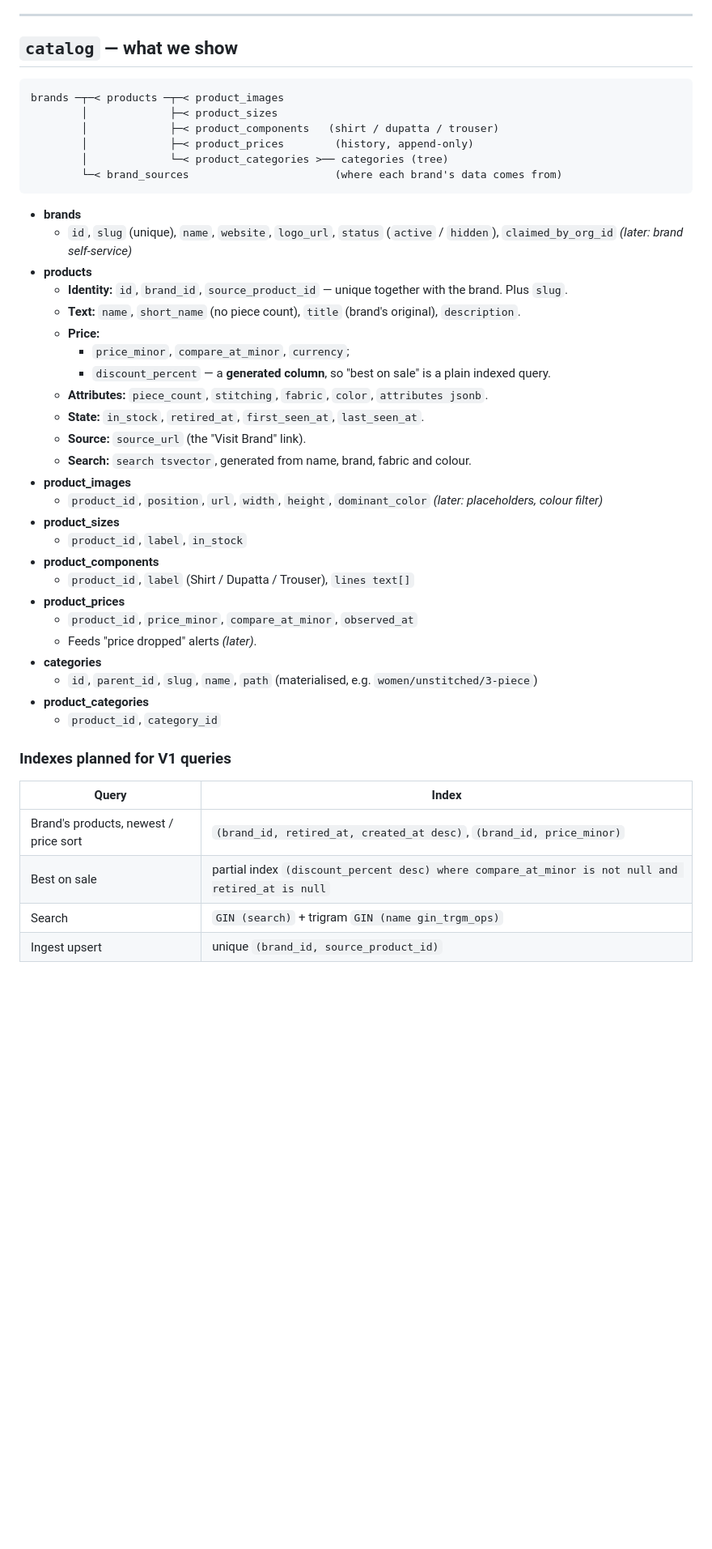
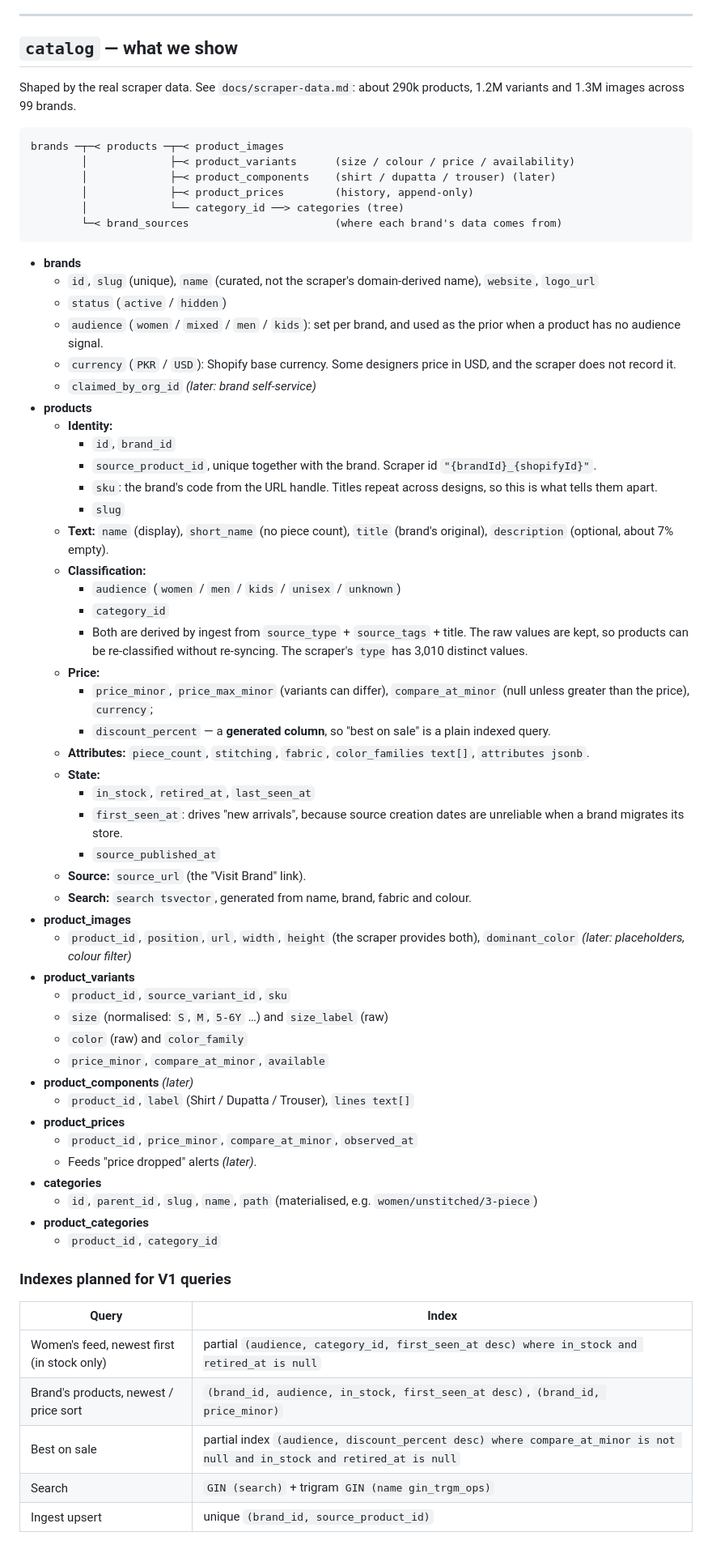
Before and after one commit to shaheem-khanzada/clothhub, a Markdown page: docs/data-model.md, the part around the change. Shown at 81% size. Drawn GitHub-style; blank space fills up the shorter version.

````diff
--- a/docs/data-model.md
+++ b/docs/data-model.md
@@ -58,32 +58,53 @@ here but are not created until their phase.
 
 ## `catalog` — what we show
 
+Shaped by the real scraper data. See `docs/scraper-data.md`: about 290k
+products, 1.2M variants and 1.3M images across 99 brands.
+
 ```
 brands ─┬─< products ─┬─< product_images
-        │             ├─< product_sizes
-        │             ├─< product_components   (shirt / dupatta / trouser)
+        │             ├─< product_variants      (size / colour / price / availability)
+        │             ├─< product_components    (shirt / dupatta / trouser) (later)
         │             ├─< product_prices        (history, append-only)
-        │             └─< product_categories >── categories (tree)
+        │             └── category_id ──> categories (tree)
         └─< brand_sources                       (where each brand's data comes from)
 ```
 
 - **brands**
-  - `id`, `slug` (unique), `name`, `website`, `logo_url`, `status` (`active` / `hidden`), `claimed_by_org_id` *(later: brand self-service)*
+  - `id`, `slug` (unique), `name` (curated, not the scraper's domain-derived name), `website`, `logo_url`
+  - `status` (`active` / `hidden`)
+  - `audience` (`women` / `mixed` / `men` / `kids`): set per brand, and used as the prior when a product has no audience signal.
+  - `currency` (`PKR` / `USD`): Shopify base currency. Some designers price in USD, and the scraper does not record it.
+  - `claimed_by_org_id` *(later: brand self-service)*
 - **products**
-  - **Identity:** `id`, `brand_id`, `source_product_id` — unique together with the brand. Plus `slug`.
-  - **Text:** `name`, `short_name` (no piece count), `title` (brand's original), `description`.
+  - **Identity:**
+    - `id`, `brand_id`
+    - `source_product_id`, unique together with the brand. Scraper id `"{brandId}_{shopifyId}"`.
+    - `sku`: the brand's code from the URL handle. Titles repeat across designs, so this is what tells them apart.
+    - `slug`
+  - **Text:** `name` (display), `short_name` (no piece count), `title` (brand's original), `description` (optional, about 7% empty).
+  - **Classification:**
+    - `audience` (`women` / `men` / `kids` / `unisex` / `unknown`)
+    - `category_id`
+    - Both are derived by ingest from `source_type` + `source_tags` + title. The raw values are kept, so products can be re-classified without re-syncing. The scraper's `type` has 3,010 distinct values.
   - **Price:**
-    - `price_minor`, `compare_at_minor`, `currency`;
+    - `price_minor`, `price_max_minor` (variants can differ), `compare_at_minor` (null unless greater than the price), `currency`;
     - `discount_percent` — a **generated column**, so "best on sale" is a plain indexed query.
-  - **Attributes:** `piece_count`, `stitching`, `fabric`, `color`, `attributes jsonb`.
-  - **State:** `in_stock`, `retired_at`, `first_seen_at`, `last_seen_at`.
+  - **Attributes:** `piece_count`, `stitching`, `fabric`, `color_families text[]`, `attributes jsonb`.
+  - **State:**
+    - `in_stock`, `retired_at`, `last_seen_at`
+    - `first_seen_at`: drives "new arrivals", because source creation dates are unreliable when a brand migrates its store.
+    - `source_published_at`
   - **Source:** `source_url` (the "Visit Brand" link).
   - **Search:** `search tsvector`, generated from name, brand, fabric and colour.
 - **product_images**
-  - `product_id`, `position`, `url`, `width`, `height`, `dominant_color` *(later: placeholders, colour filter)*
-- **product_sizes**
-  - `product_id`, `label`, `in_stock`
-- **product_components**
+  - `product_id`, `position`, `url`, `width`, `height` (the scraper provides both), `dominant_color` *(later: placeholders, colour filter)*
+- **product_variants**
+  - `product_id`, `source_variant_id`, `sku`
+  - `size` (normalised: `S`, `M`, `5-6Y` …) and `size_label` (raw)
+  - `color` (raw) and `color_family`
+  - `price_minor`, `compare_at_minor`, `available`
+- **product_components** *(later)*
   - `product_id`, `label` (Shirt / Dupatta / Trouser), `lines text[]`
 - **product_prices**
   - `product_id`, `price_minor`, `compare_at_minor`, `observed_at`
@@ -97,8 +118,9 @@ brands ─┬─< products ─┬─< product_images
 
 | Query | Index |
 | --- | --- |
-| Brand's products, newest / price sort | `(brand_id, retired_at, created_at desc)`, `(brand_id, price_minor)` |
-| Best on sale | partial index `(discount_percent desc) where compare_at_minor is not null and retired_at is null` |
+| Women's feed, newest first (in stock only) | partial `(audience, category_id, first_seen_at desc) where in_stock and retired_at is null` |
+| Brand's products, newest / price sort | `(brand_id, audience, in_stock, first_seen_at desc)`, `(brand_id, price_minor)` |
+| Best on sale | partial index `(audience, discount_percent desc) where compare_at_minor is not null and in_stock and retired_at is null` |
 | Search | `GIN (search)` + trigram `GIN (name gin_trgm_ops)` |
 | Ingest upsert | unique `(brand_id, source_product_id)` |
 
````
Also changed, not shown: docs/architecture.md (+3 -2 lines), docs/scraper-data.md (added, +155 -0 lines).
